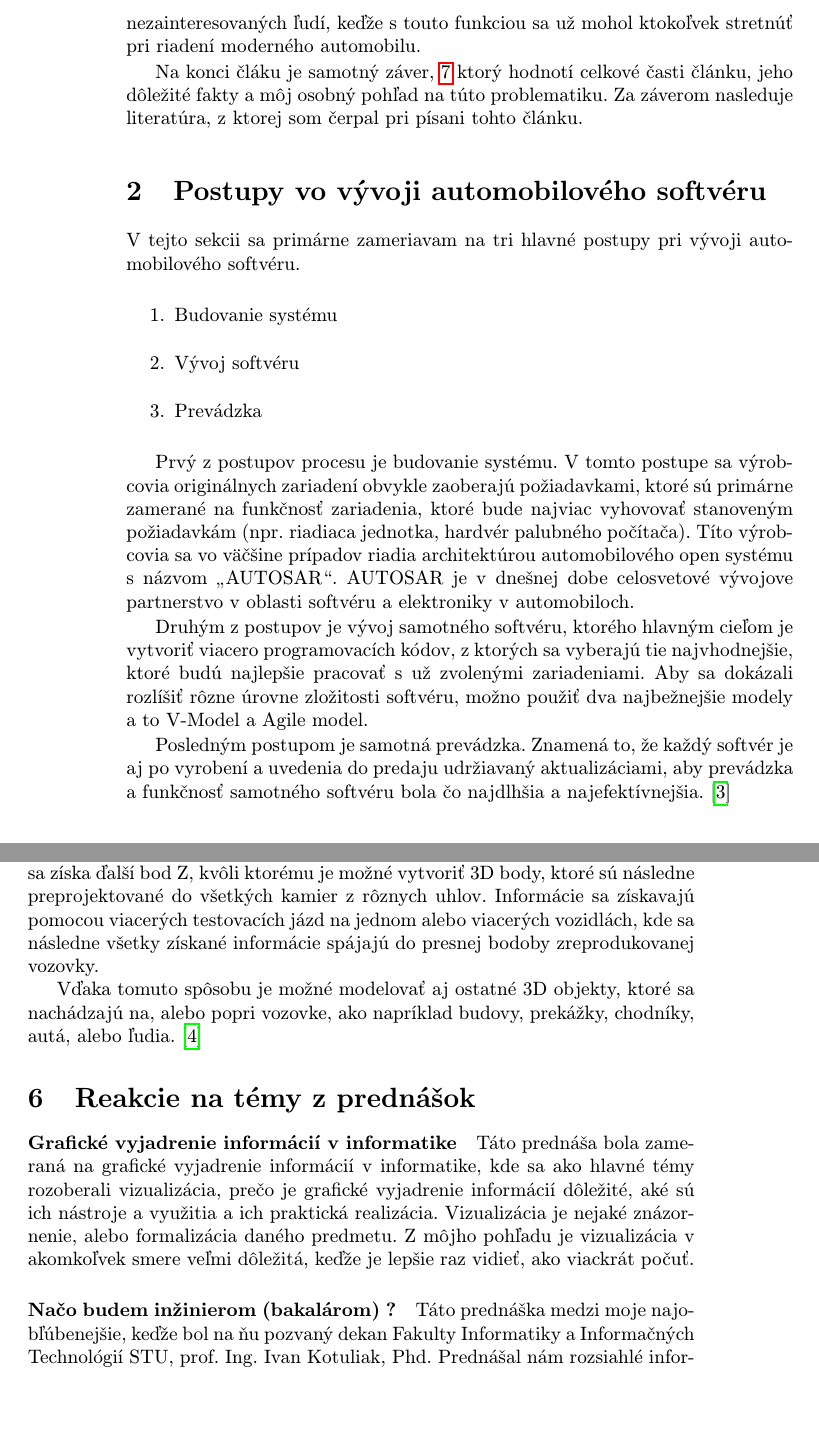
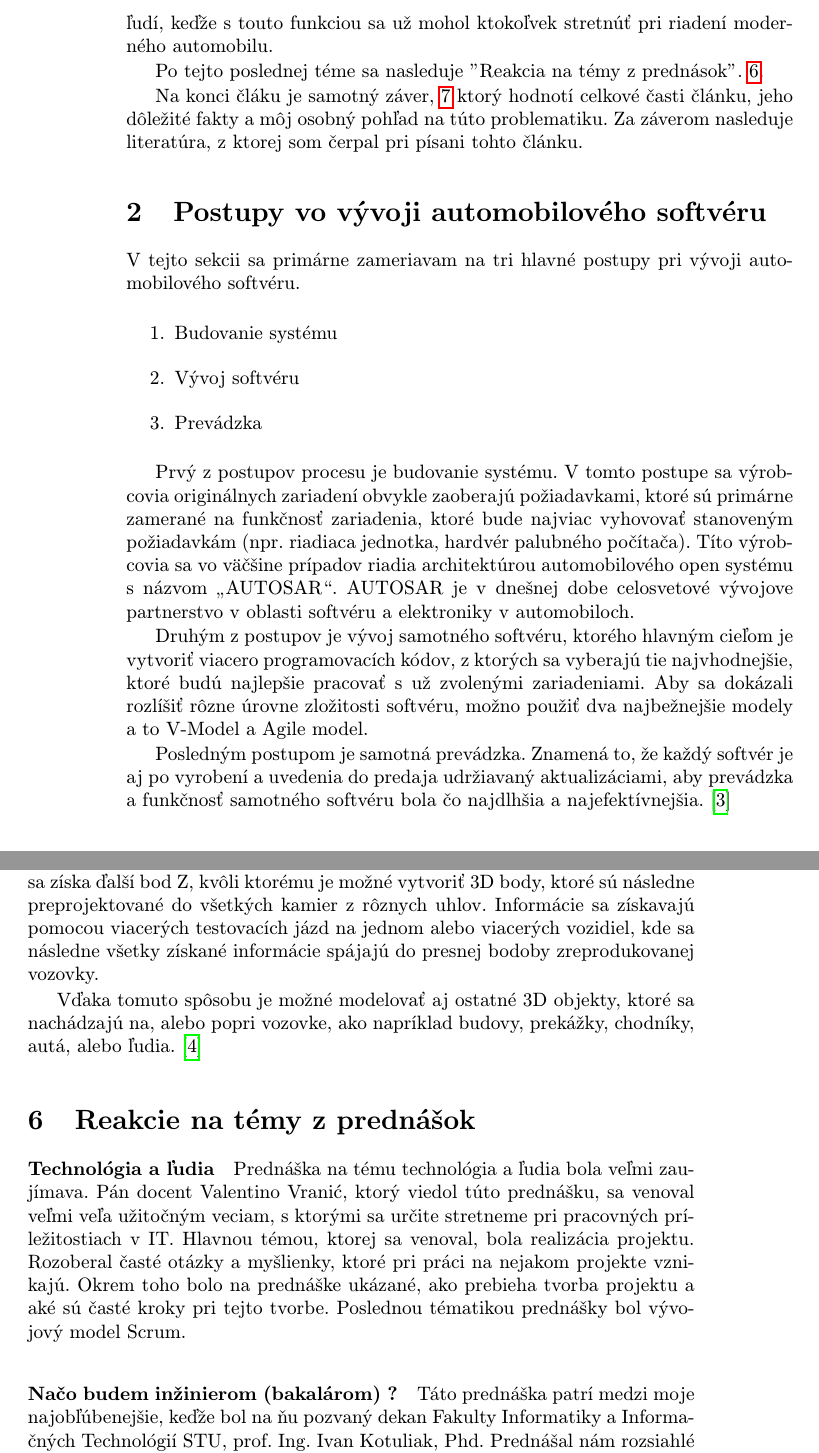
Before and after one commit to Peter-Zimmermann/MIP-clanok, a LaTeX paper (HLAVNYCLANOK.tex): two parts of pages 2 and 5 of 6 before the commit and two parts of pages 2 and 5 of 7 after it, joined at a grey line, cut so that both start at the same text, the shorter picture padded with empty space. Compiled offline with pdfLaTeX.

Commit message:
FINAL VERZIA CLANKU

```diff
--- a/HLAVNYCLANOK.tex
+++ b/HLAVNYCLANOK.tex
@@ -50,7 +50,9 @@ Druhou z tém bola téma s názvom "Modely pri vývoji automobilového softvéru
 
 Ďalšou problematikou je "Testovanie"  \ref{testovanie} už vyvinutého softvéru, ktoré patrí medzi jedno z najdôležitejších činností pri vývoji softvéru pre automobily.
 
-Posledná téma, ktorej som sa venoval bola "Modelovanie nebezpečenstva a predikcia možnej autonehody".~\ref{modelovanie}. Táto téma môže byť veľmi zaujímava aj pre nezainteresovaných ľudí, keďže s touto funkciou sa už mohol ktokoľvek stretnúť pri riadení moderného automobilu.
+Posledná téma, ktorej som sa venoval bola "Spôsob modelovania automobilky tesla".~\ref{modelovanie}. Táto téma môže byť veľmi zaujímava aj pre nezainteresovaných ľudí, keďže s touto funkciou sa už mohol ktokoľvek stretnúť pri riadení moderného automobilu.
+
+Po tejto poslednej téme sa nasleduje "Reakcia na témy z prednások".~\ref{reakcie}.
 
 Na konci čláku je samotný záver,~\ref{zaver} ktorý hodnotí celkové časti článku, jeho dôležité fakty a môj osobný pohľad na túto problematiku.
 Za záverom nasleduje literatúra, z ktorej som čerpal pri písani tohto článku.
@@ -71,7 +73,7 @@ Prvý z postupov procesu je budovanie systému. V tomto postupe sa výrobcovia o
 
 Druhým z postupov je vývoj samotného softvéru, ktorého hlavným cieľom je vytvoriť viacero programovacích kódov, z ktorých sa vyberajú tie najvhodnejšie, ktoré budú najlepšie pracovať s už zvolenými zariadeniami. Aby sa dokázali rozlíšiť rôzne úrovne zložitosti softvéru, možno použiť dva najbežnejšie modely a to V-Model a Agile model.
 
-Posledným postupom je samotná prevádzka. Znamená to, že každý softvér je aj po vyrobení a uvedenia do predaju udržiavaný aktualizáciami, aby prevádzka a funkčnosť samotného softvéru bola čo najdlhšia a najefektívnejšia. \cite{Moukahal:VSE}
+Posledným postupom je samotná prevádzka. Znamená to, že každý softvér je aj po vyrobení a uvedenia do predaja udržiavaný aktualizáciami, aby prevádzka a funkčnosť samotného softvéru bola čo najdlhšia a najefektívnejšia. \cite{Moukahal:VSE}
 
 
 
@@ -141,17 +143,17 @@ Automatické modelovania okolia vozidla funguje na spôsobe Clip Labeling.
 
 Clip je objekt, ktorý obsahuje obrovské množstvo dát, ako napríklad videá, rýchlosť a smer vozidla. Tieto objekty sú odosielané na server, na ktorom beží množstvo neurónových sieti, ktoré sú určené pre umelú inteligenciu, vďaka ktorým je možné získať predbežné informácie, ktorými sú jednotlivé body pre identifikovanie objektov na vozovke.
 
-Prvou úlohou je získanie informácií o vozovke. Tieto informácie sa získavajú pomocou X-ových a Y-ových bodov, vďaka ktorým je možné požiadať neurónové siete o predikciu šírky povrchu vozovky, alebo čiary a zvodidlá. Vďaka tomuto sa získa ďalší bod Z, kvôli ktorému je možné vytvoriť 3D body, ktoré sú následne preprojektované do všetkých kamier z rôznych uhlov. Informácie sa získavajú pomocou viacerých testovacích jázd na jednom alebo viacerých vozidlách, kde sa následne všetky získané informácie spájajú do presnej bodoby zreprodukovanej vozovky.
+Prvou úlohou je získanie informácií o vozovke. Tieto informácie sa získavajú pomocou X-ových a Y-ových bodov, vďaka ktorým je možné požiadať neurónové siete o predikciu šírky povrchu vozovky, alebo čiary a zvodidlá. Vďaka tomuto sa získa ďalší bod Z, kvôli ktorému je možné vytvoriť 3D body, ktoré sú následne preprojektované do všetkých kamier z rôznych uhlov. Informácie sa získavajú pomocou viacerých testovacích jázd na jednom alebo viacerých vozidiel, kde sa následne všetky získané informácie spájajú do presnej bodoby zreprodukovanej vozovky.
 
 Vďaka tomuto spôsobu je možné modelovať aj ostatné 3D objekty, ktoré sa nachádzajú na, alebo popri vozovke, ako napríklad budovy, prekážky, chodníky, autá, alebo ľudia. \cite{Tesla}
 
 
 \section{Reakcie na témy z prednášok} \label{reakcie}
 
-\paragraph{Grafické vyjadrenie informácií v informatike}
-Táto prednáša bola zameraná na grafické vyjadrenie informácií v informatike, kde sa ako hlavné témy rozoberali vizualizácia, prečo je grafické vyjadrenie informácií dôležité, aké sú ich nástroje a využitia a ich praktická realizácia. Vizualizácia je nejaké znázornenie, alebo formalizácia daného predmetu. Z môjho pohľadu je vizualizácia v akomkoľvek smere veľmi dôležitá, keďže je lepšie raz vidieť, ako viackrát počuť.
+\paragraph{Technológia a ľudia}
+Prednáška na tému technológia a ľudia bola veľmi zaujímava. Pán docent Valentino Vranić, ktorý viedol túto prednášku, sa venoval veľmi veľa užitočným veciam, s ktorými sa určite stretneme pri pracovných príležitostiach v IT. Hlavnou témou, ktorej sa venoval, bola realizácia projektu. Rozoberal časté otázky a myšlienky, ktoré pri práci na nejakom projekte vznikajú. Okrem toho bolo na prednáške ukázané, ako prebieha tvorba projektu a aké sú časté kroky pri tejto tvorbe. Poslednou tématikou prednášky bol vývojový model Scrum.
 
 \paragraph{Načo budem inžinierom (bakalárom) ?}
-Táto prednáška medzi moje najobľúbenejšie, keďže bol na ňu pozvaný dekan Fakulty Informatiky a Informačných Technológií STU, prof. Ing. Ivan Kotuliak, Phd. Prednášal nám rozsiahlé informácie, ktoré boli podané veľmi interaktívnou formou, ktoré sa týkali napríklad motivácie  pre štúdium, platy v IT na Slovensku, profesie v IT, alebo vedy. Dozvedel som sa mnoho nových informácií, hlavne z psychologického hľadiska a samozrejme z pohľadu pôsobenia v IT.
+Táto prednáška patrí medzi moje najobľúbenejšie, keďže bol na ňu pozvaný dekan Fakulty Informatiky a Informačných Technológií STU, prof. Ing. Ivan Kotuliak, Phd. Prednášal nám rozsiahlé informácie, ktoré boli podané veľmi interaktívnou formou, ktoré sa týkali napríklad motivácie  pre štúdium, platy v IT na Slovensku, profesie v IT, alebo vedy. Dozvedel som sa mnoho nových informácií, hlavne z psychologického hľadiska a samozrejme z pohľadu pôsobenia v IT.
 
 \paragraph{Udržateľnosť a etika}
```
Also changed, not shown: HLAVNYCLANOK.pdf, diagramtestovanie.jpg (deleted), diagramtestovanie.pdf, porovnanie.pdf (added), teslamodelovanie.PNG (deleted), HLAVNYCLANOK.tex (10 more changed lines), 1 other file.
